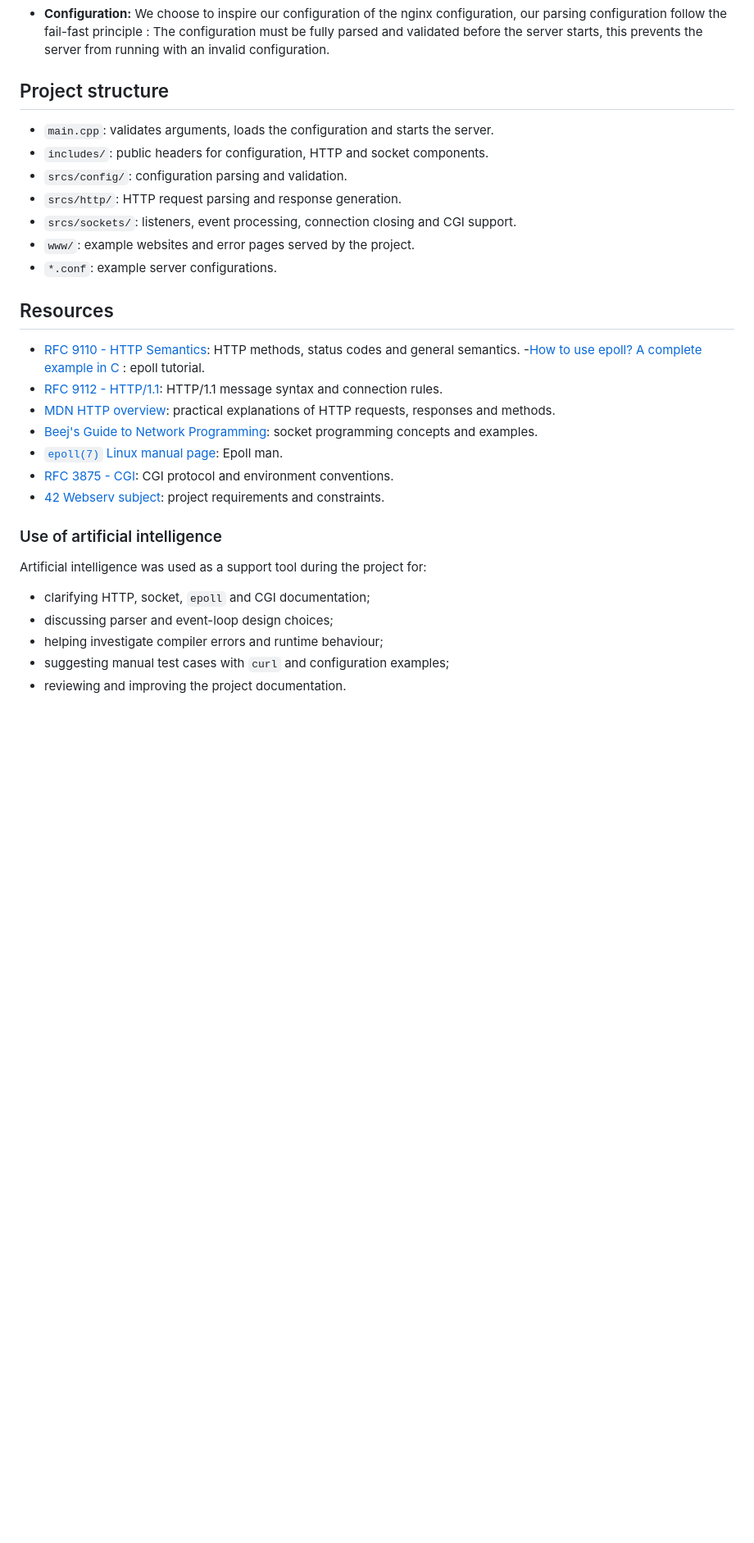
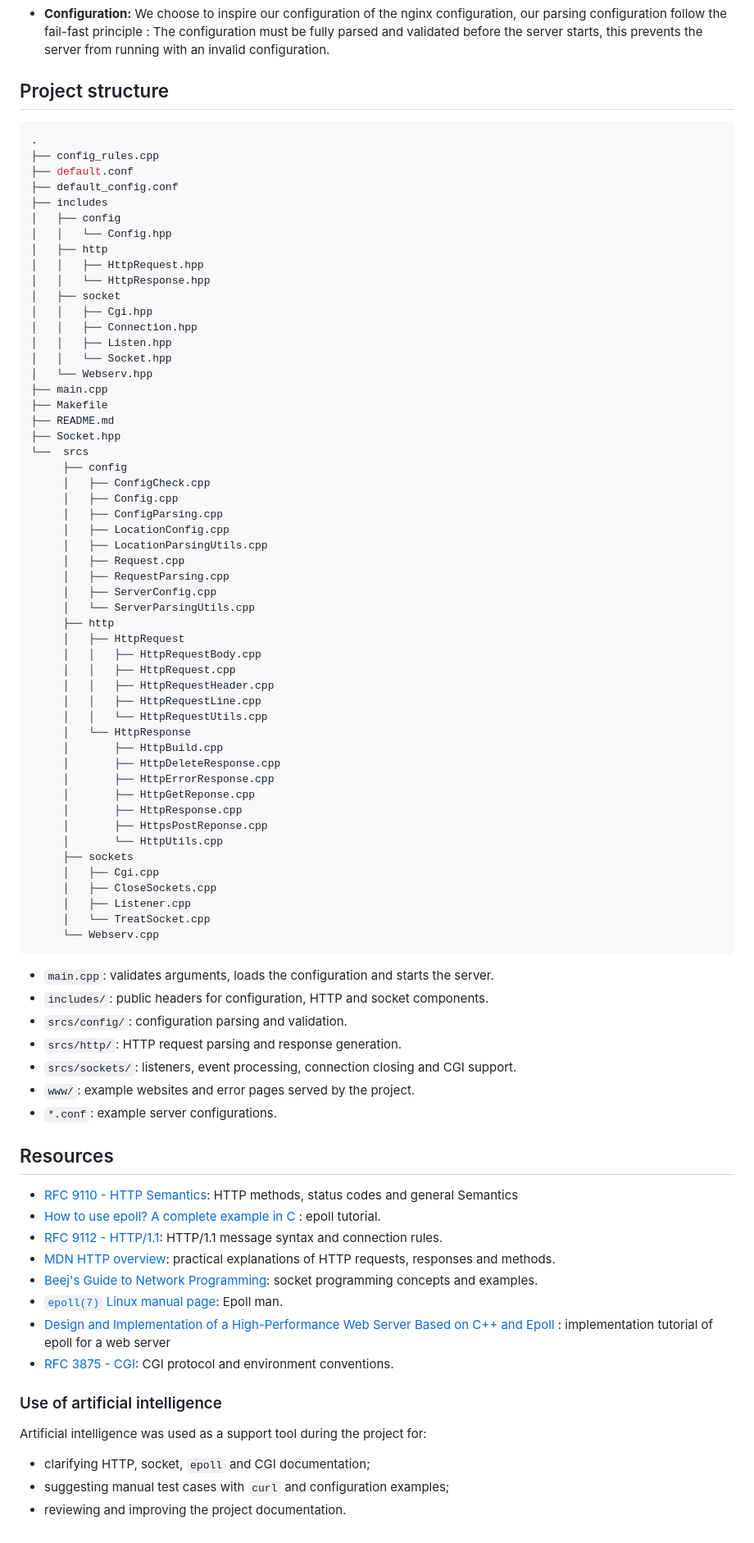
Before and after one commit to anisdjl/Webserv, a Markdown page: README.md, the part around one of its changes. Shown at 82% size. Drawn GitHub-style; blank space fills up the shorter version.

Commit message:
feat: add tree readme

````diff
--- a/README.md
+++ b/README.md
@@ -108,6 +108,61 @@ The actual port and document root depend on the configuration file selected at s
 
 ## Project structure
 
+```sh
+.
+├── config_rules.cpp
+├── default.conf
+├── default_config.conf
+├── includes
+│   ├── config
+│   │   └── Config.hpp
+│   ├── http
+│   │   ├── HttpRequest.hpp
+│   │   └── HttpResponse.hpp
+│   ├── socket
+│   │   ├── Cgi.hpp
+│   │   ├── Connection.hpp
+│   │   ├── Listen.hpp
+│   │   └── Socket.hpp
+│   └── Webserv.hpp
+├── main.cpp
+├── Makefile
+├── README.md
+├── Socket.hpp
+└──  srcs
+     ├── config
+     │   ├── ConfigCheck.cpp
+     │   ├── Config.cpp
+     │   ├── ConfigParsing.cpp
+     │   ├── LocationConfig.cpp
+     │   ├── LocationParsingUtils.cpp
+     │   ├── Request.cpp
+     │   ├── RequestParsing.cpp
+     │   ├── ServerConfig.cpp
+     │   └── ServerParsingUtils.cpp
+     ├── http
+     │   ├── HttpRequest
+     │   │   ├── HttpRequestBody.cpp
+     │   │   ├── HttpRequest.cpp
+     │   │   ├── HttpRequestHeader.cpp
+     │   │   ├── HttpRequestLine.cpp
+     │   │   └── HttpRequestUtils.cpp
+     │   └── HttpResponse
+     │       ├── HttpBuild.cpp
+     │       ├── HttpDeleteResponse.cpp
+     │       ├── HttpErrorResponse.cpp
+     │       ├── HttpGetReponse.cpp
+     │       ├── HttpResponse.cpp
+     │       ├── HttpsPostReponse.cpp
+     │       └── HttpUtils.cpp
+     ├── sockets
+     │   ├── Cgi.cpp
+     │   ├── CloseSockets.cpp
+     │   ├── Listener.cpp
+     │   └── TreatSocket.cpp
+     └── Webserv.cpp
+```
+
 - `main.cpp`: validates arguments, loads the configuration and starts the server.
 - `includes/`: public headers for configuration, HTTP and socket components.
 - `srcs/config/`: configuration parsing and validation.
@@ -118,21 +173,19 @@ The actual port and document root depend on the configuration file selected at s
 
 ## Resources
 
-- [RFC 9110 - HTTP Semantics](https://www.rfc-editor.org/rfc/rfc9110): HTTP methods, status codes and general semantics.
--[How to use epoll? A complete example in C]( https://web.archive.org/web/20160303233233/https://banu.com/blog/2/how-to-use-epoll-a-complete-example-in-c/) : epoll tutorial.
+- [RFC 9110 - HTTP Semantics](https://www.rfc-editor.org/rfc/rfc9110): HTTP methods, status codes and general Semantics
+- [How to use epoll? A complete example in C]( https://web.archive.org/web/20160303233233/https://banu.com/blog/2/how-to-use-epoll-a-complete-example-in-c/) : epoll tutorial.
 - [RFC 9112 - HTTP/1.1](https://www.rfc-editor.org/rfc/rfc9112): HTTP/1.1 message syntax and connection rules.
 - [MDN HTTP overview](https://developer.mozilla.org/en-US/docs/Web/HTTP): practical explanations of HTTP requests, responses and methods.
 - [Beej's Guide to Network Programming](https://beej.us/guide/bgnet/): socket programming concepts and examples.
 - [`epoll(7)` Linux manual page](https://man7.org/linux/man-pages/man7/epoll.7.html): Epoll man.
+- [Design and Implementation of a High-Performance Web Server Based on C++ and Epoll](https://www.theseus.fi/bitstream/handle/10024/893354/Zheng_Yan.pdf) :  implementation tutorial of epoll for a web server
 - [RFC 3875 - CGI](https://www.rfc-editor.org/rfc/rfc3875): CGI protocol and environment conventions.
-- [42 Webserv subject](https://cdn.intra.42.fr/pdf/pdf/96055/en.subject.pdf): project requirements and constraints.
 
 ### Use of artificial intelligence
 
 Artificial intelligence was used as a support tool during the project for:
 
 - clarifying HTTP, socket, `epoll` and CGI documentation;
-- discussing parser and event-loop design choices;
-- helping investigate compiler errors and runtime behaviour;
 - suggesting manual test cases with `curl` and configuration examples;
 - reviewing and improving the project documentation.
````
Also changed, not shown: other parts of README.md (+3 -3 lines).
